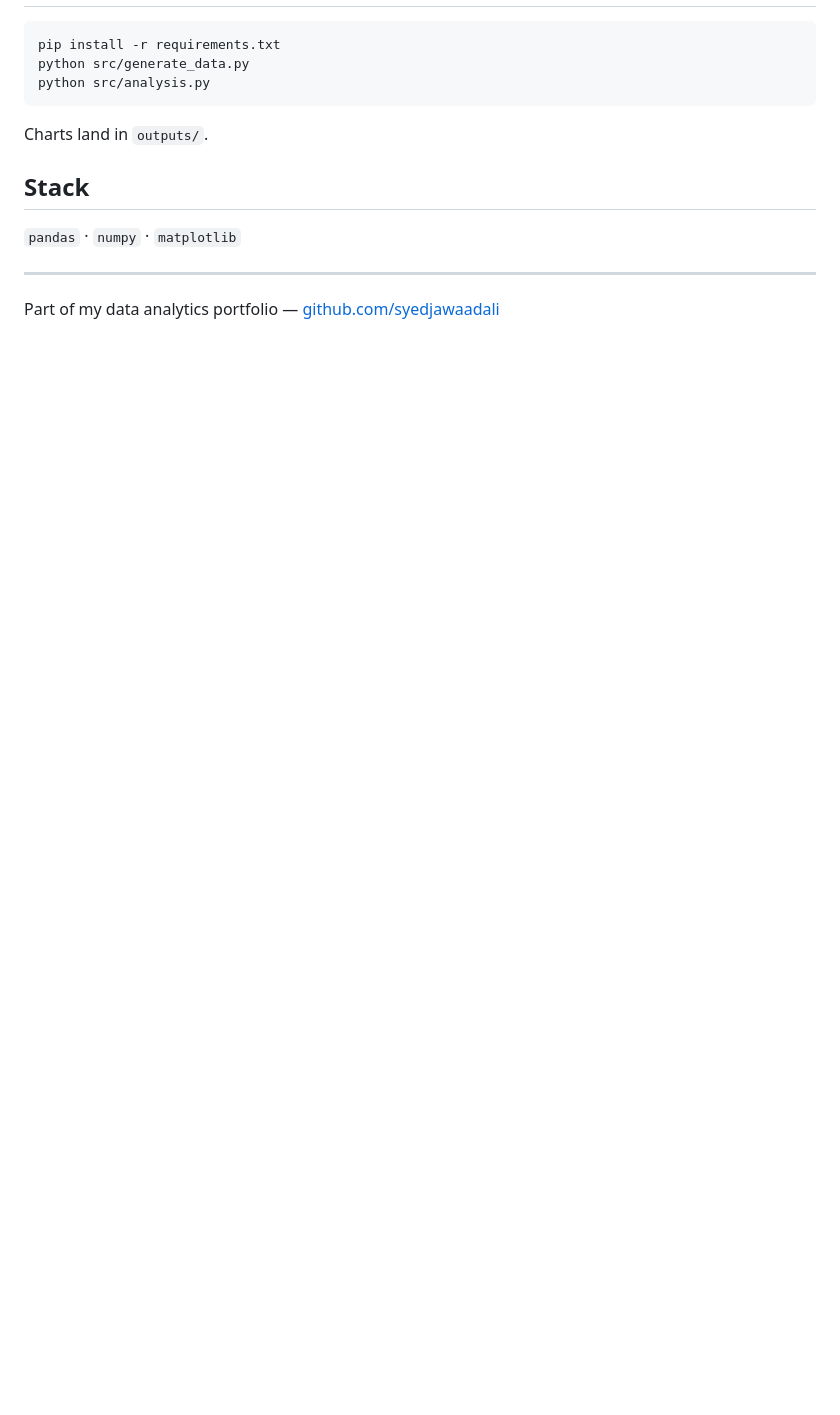
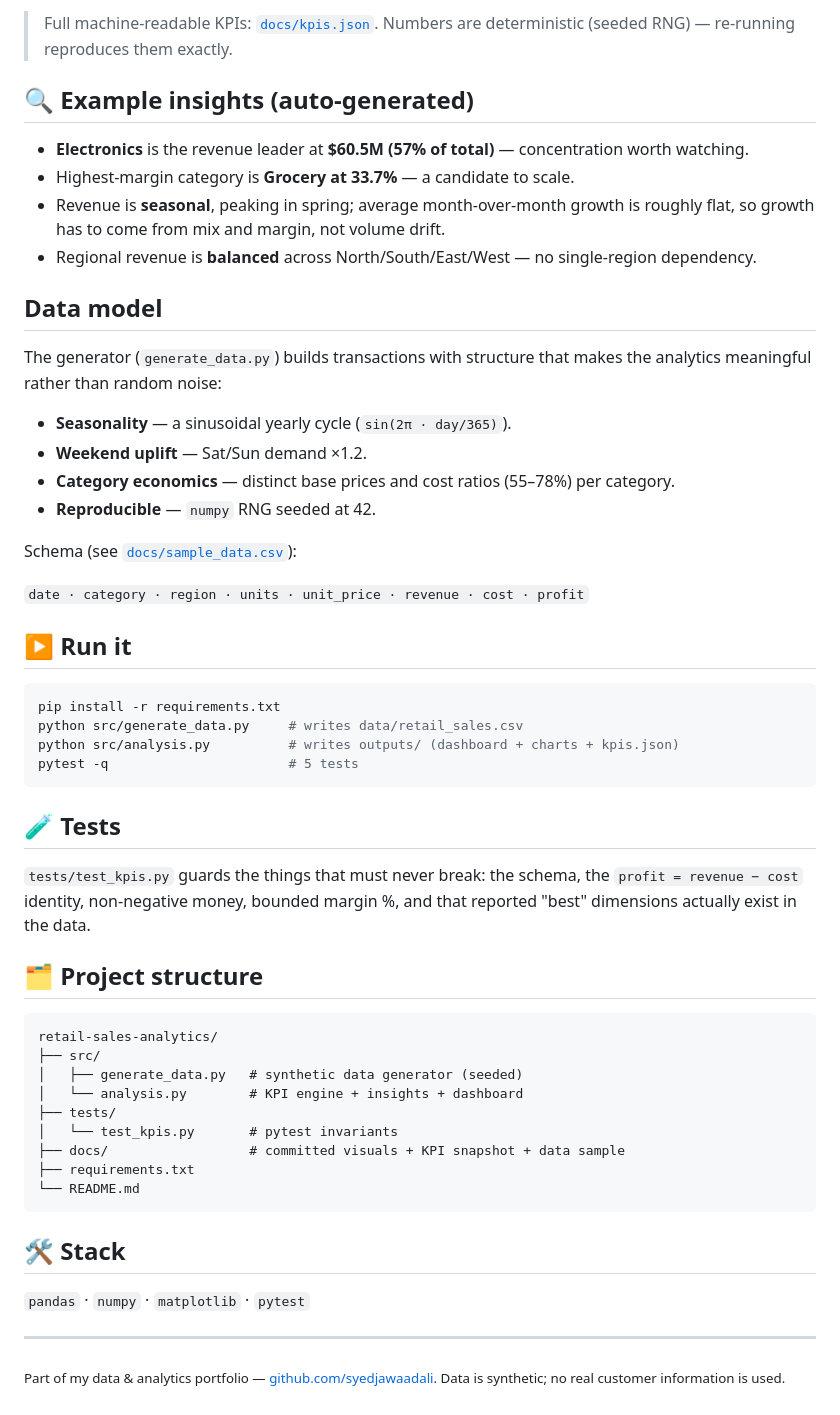
Before and after one commit to syedjawaadali/retail-sales-analytics, a Markdown page: README.md, the part around one of its changes. GitHub-like rendering; blank space fills up the shorter version.

````diff
--- a/README.md
+++ b/README.md
@@ -15,12 +56,60 @@ in Power BI, expressed in Python/pandas.
+> Full machine-readable KPIs: [`docs/kpis.json`](docs/kpis.json). Numbers are
+> deterministic (seeded RNG) — re-running reproduces them exactly.
+
+## 🔍 Example insights (auto-generated)
+
+- **Electronics** is the revenue leader at **$60.5M (57% of total)** — concentration worth watching.
+- Highest-margin category is **Grocery at 33.7%** — a candidate to scale.
+- Revenue is **seasonal**, peaking in spring; average month-over-month growth is roughly flat, so growth has to come from mix and margin, not volume drift.
+- Regional revenue is **balanced** across North/South/East/West — no single-region dependency.
+
+## Data model
+
+The generator (`generate_data.py`) builds transactions with structure that makes
+the analytics meaningful rather than random noise:
+
+- **Seasonality** — a sinusoidal yearly cycle (`sin(2π · day/365)`).
+- **Weekend uplift** — Sat/Sun demand ×1.2.
+- **Category economics** — distinct base prices and cost ratios (55–78%) per category.
+- **Reproducible** — `numpy` RNG seeded at 42.
+
+Schema (see [`docs/sample_data.csv`](docs/sample_data.csv)):
+
+`date · category · region · units · unit_price · revenue · cost · profit`
+
+## ▶️ Run it
+
 ```bash
 pip install -r requirements.txt
-python src/generate_data.py
-python src/analysis.py
+python src/generate_data.py     # writes data/retail_sales.csv
+python src/analysis.py          # writes outputs/ (dashboard + charts + kpis.json)
+pytest -q                       # 5 tests
 ```
-Charts land in `outputs/`.
 
-## Stack
-`pandas` · `numpy` · `matplotlib`
+## 🧪 Tests
+
+`tests/test_kpis.py` guards the things that must never break: the schema, the
+`profit = revenue − cost` identity, non-negative money, bounded margin %, and
+that reported "best" dimensions actually exist in the data.
+
+## 🗂️ Project structure
+
+```
+retail-sales-analytics/
+├── src/
+│   ├── generate_data.py   # synthetic data generator (seeded)
+│   └── analysis.py        # KPI engine + insights + dashboard
+├── tests/
+│   └── test_kpis.py       # pytest invariants
+├── docs/                  # committed visuals + KPI snapshot + data sample
+├── requirements.txt
+└── README.md
+```
+
+## 🛠️ Stack
+
+`pandas` · `numpy` · `matplotlib` · `pytest`
 
 ---
-Part of my data analytics portfolio — [github.com/syedjawaadali](https://github.com/syedjawaadali)
+
+<sub>Part of my data & analytics portfolio — [github.com/syedjawaadali](https://github.com/syedjawaadali). Data is synthetic; no real customer information is used.</sub>
````
Also changed, not shown: other parts of README.md (+51 -10 lines), docs/dashboard.png (added), docs/monthly_revenue.png (added), docs/profit_by_category.png (added), 5 other files.
